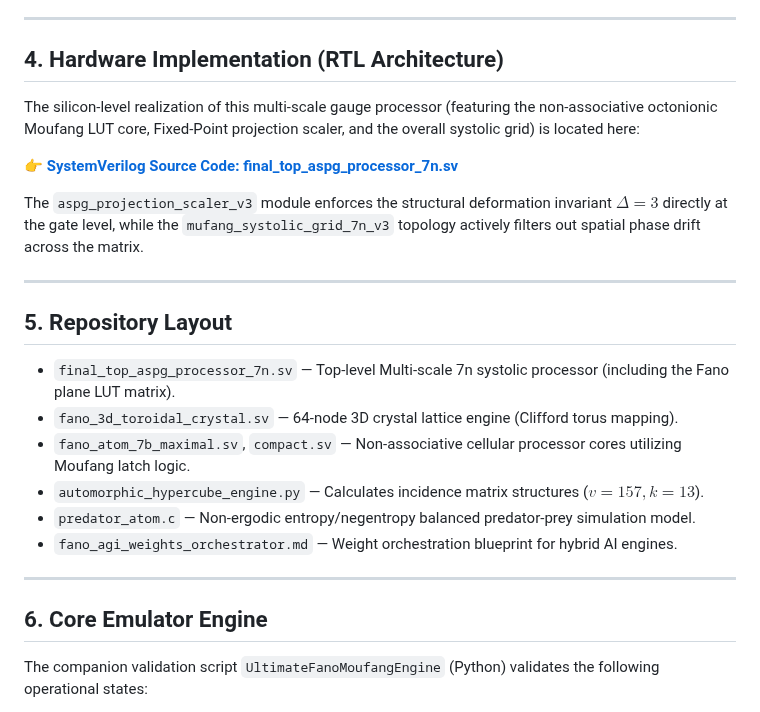
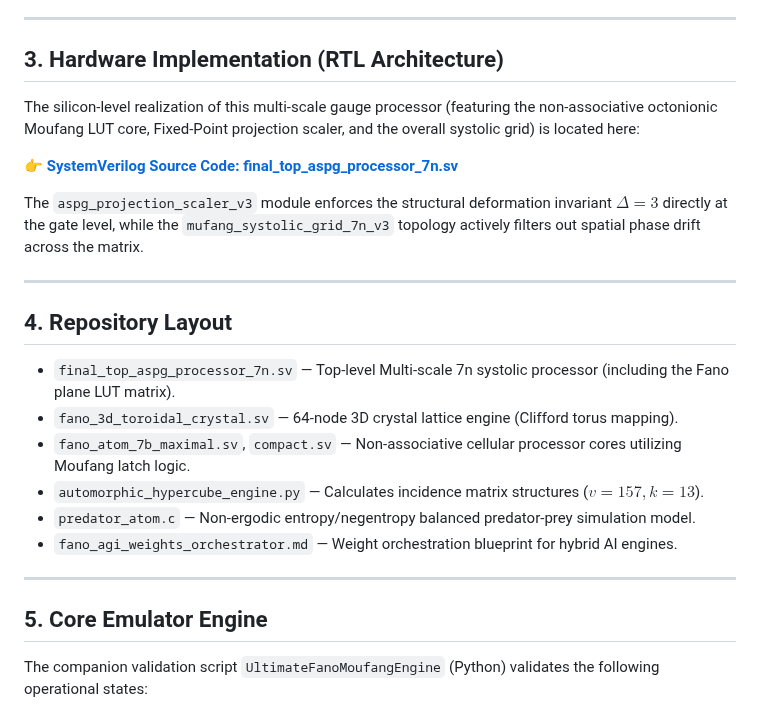
Before and after one commit to aleksejmohov647-hub/fano-7b-homoeostat, a Markdown page: README.md, the part around one of its changes. Rendered like a GitHub page.

```diff
--- a/README.md
+++ b/README.md
@@ -47,7 +37,7 @@ The project investigates the mereological and topological foundations of mathema
 
 ---
 
-## 4. Hardware Implementation (RTL Architecture)
+## 3. Hardware Implementation (RTL Architecture)
 
 The silicon-level realization of this multi-scale gauge processor (featuring the non-associative octonionic Moufang LUT core, Fixed-Point projection scaler, and the overall systolic grid) is located here:
 
@@ -57,7 +47,7 @@ The `aspg_projection_scaler_v3` module enforces the structural deformation invar
 
 ---
 
-## 5. Repository Layout
+## 4. Repository Layout
 
 *   `final_top_aspg_processor_7n.sv` — Top-level Multi-scale 7n systolic processor (including the Fano plane LUT matrix).
 *   `fano_3d_toroidal_crystal.sv` — 64-node 3D crystal lattice engine (Clifford torus mapping).
@@ -68,7 +58,7 @@ The `aspg_projection_scaler_v3` module enforces the structural deformation invar
 
 ---
 
-## 6. Core Emulator Engine
+## 5. Core Emulator Engine
 
 The companion validation script `UltimateFanoMoufangEngine` (Python) validates the following operational states:
 *   Topological space bifurcation: $N(10) + N(6) + N(1) = 157$;
```
Also changed, not shown: other parts of README.md (+5 -15 lines).
